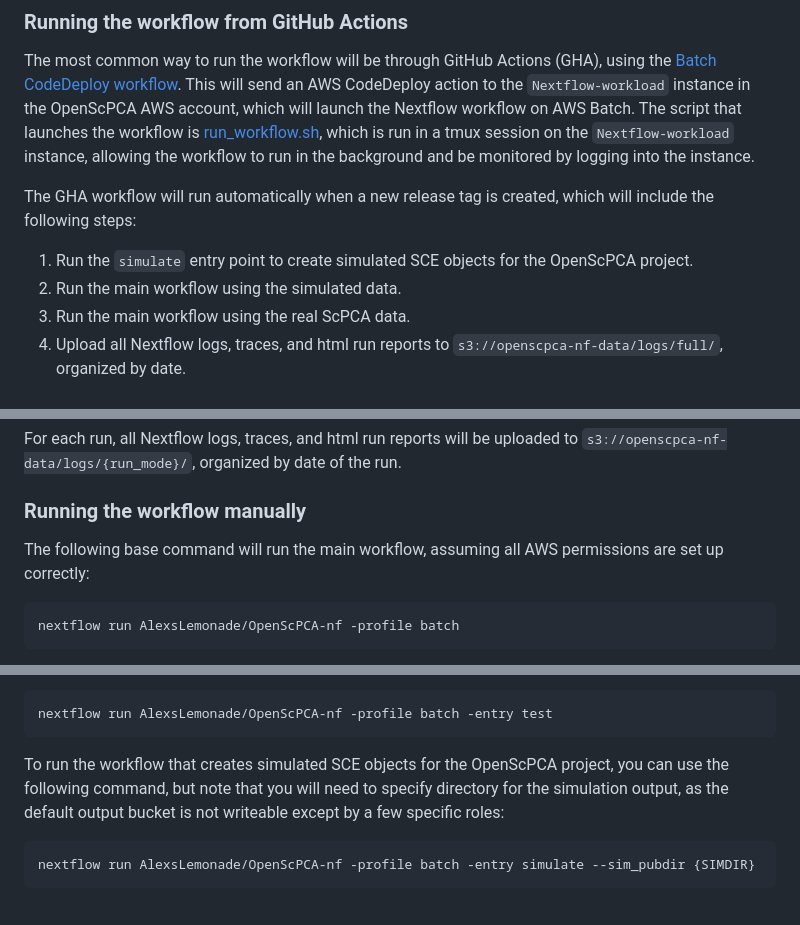
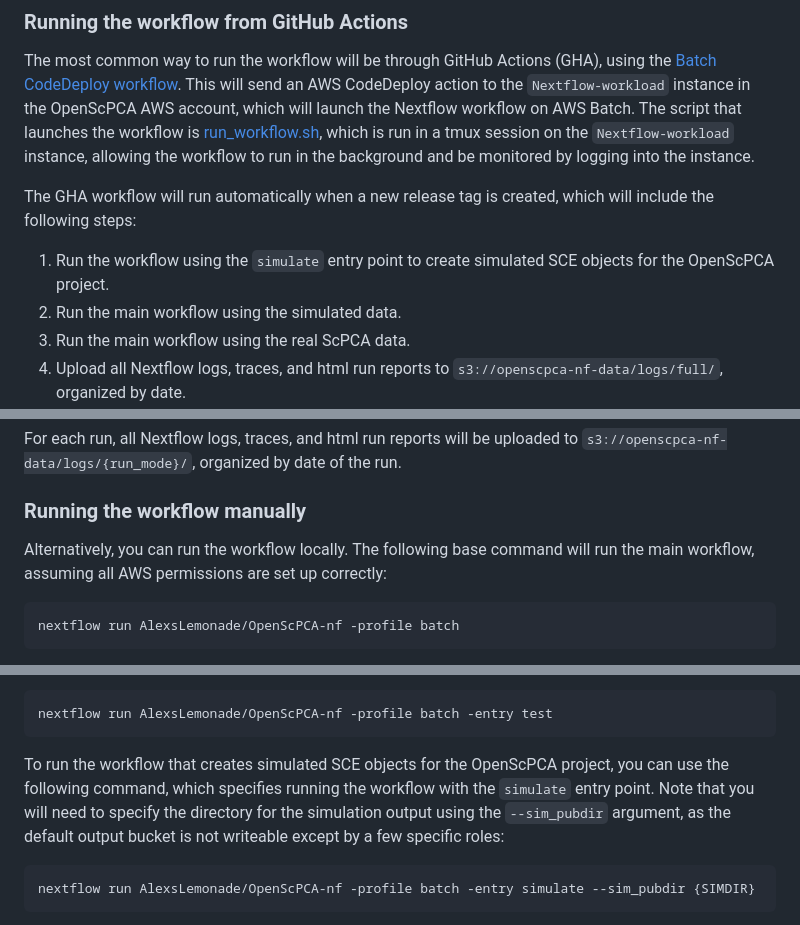
Before and after one commit to AlexsLemonade/OpenScPCA-nf, a Markdown page: README.md, 3 parts joined by grey strips. Rendered like a GitHub page.

Commit message:
Apply suggestions from code review
Co-authored-by: Ally Hawkins <54039191+allyhawkins@users.noreply.github.com>

````diff
--- a/README.md
+++ b/README.md
@@ -18,7 +18,7 @@ The script that launches the workflow is [run_workflow.sh](scripts/run_nextflow.
 
 The GHA workflow will run automatically when a new release tag is created, which will include the following steps:
 
-1. Run the `simulate` entry point to create simulated SCE objects for the OpenScPCA project.
+1. Run the workflow using the `simulate` entry point to create simulated SCE objects for the OpenScPCA project.
 2. Run the main workflow using the simulated data.
 3. Run the main workflow using the real ScPCA data.
 4. Upload all Nextflow logs, traces, and html run reports to `s3://openscpca-nf-data/logs/full/`, organized by date.
@@ -35,6 +35,7 @@ For each run, all Nextflow logs, traces, and html run reports will be uploaded t
 
 ### Running the workflow manually
 
+Alternatively, you can run the workflow locally.
 The following base command will run the main workflow, assuming all AWS permissions are set up correctly:
 
 ```bash
@@ -57,7 +58,8 @@ To run a test version of the workflow to check permissions and infrastructure se
 nextflow run AlexsLemonade/OpenScPCA-nf -profile batch -entry test
 ```
 
-To run the workflow that creates simulated SCE objects for the OpenScPCA project, you can use the following command, but note that you will need to specify directory for the simulation output, as the default output bucket is not writeable except by a few specific roles:
+To run the workflow that creates simulated SCE objects for the OpenScPCA project, you can use the following command, which specifies running the workflow with the `simulate` entry point.
+Note that you will need to specify the directory for the simulation output using the `--sim_pubdir` argument, as the default output bucket is not writeable except by a few specific roles:
 
 ```bash
 nextflow run AlexsLemonade/OpenScPCA-nf -profile batch -entry simulate --sim_pubdir {SIMDIR}
````
